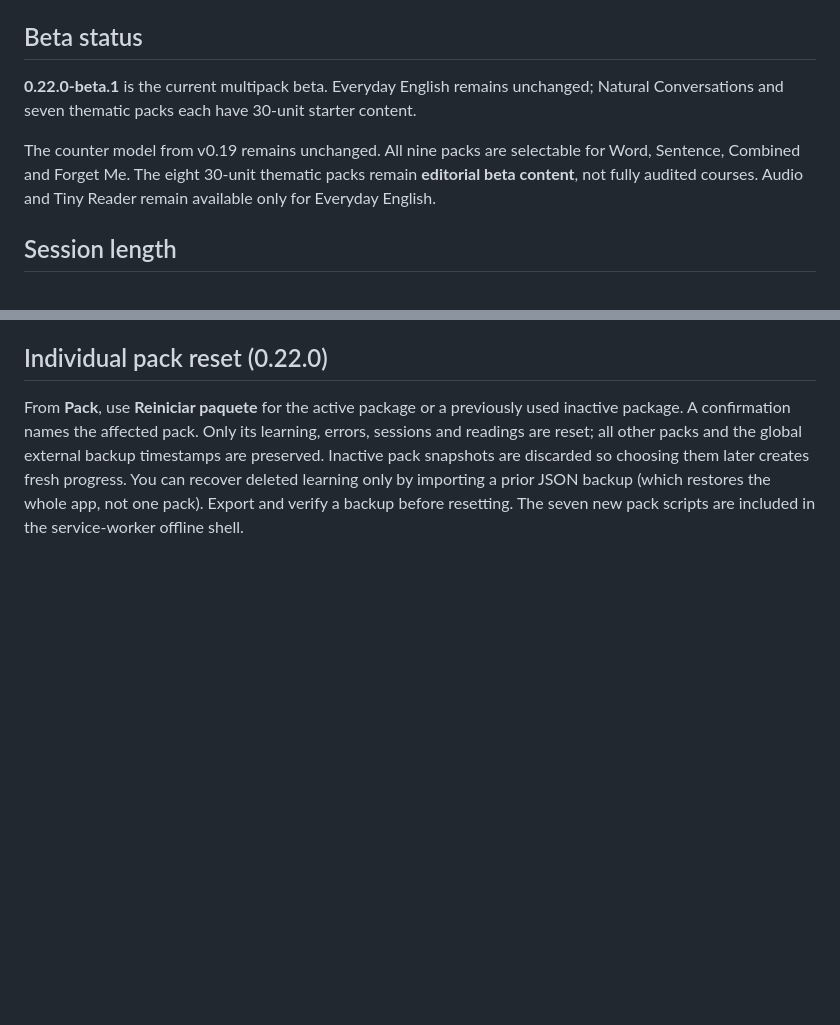
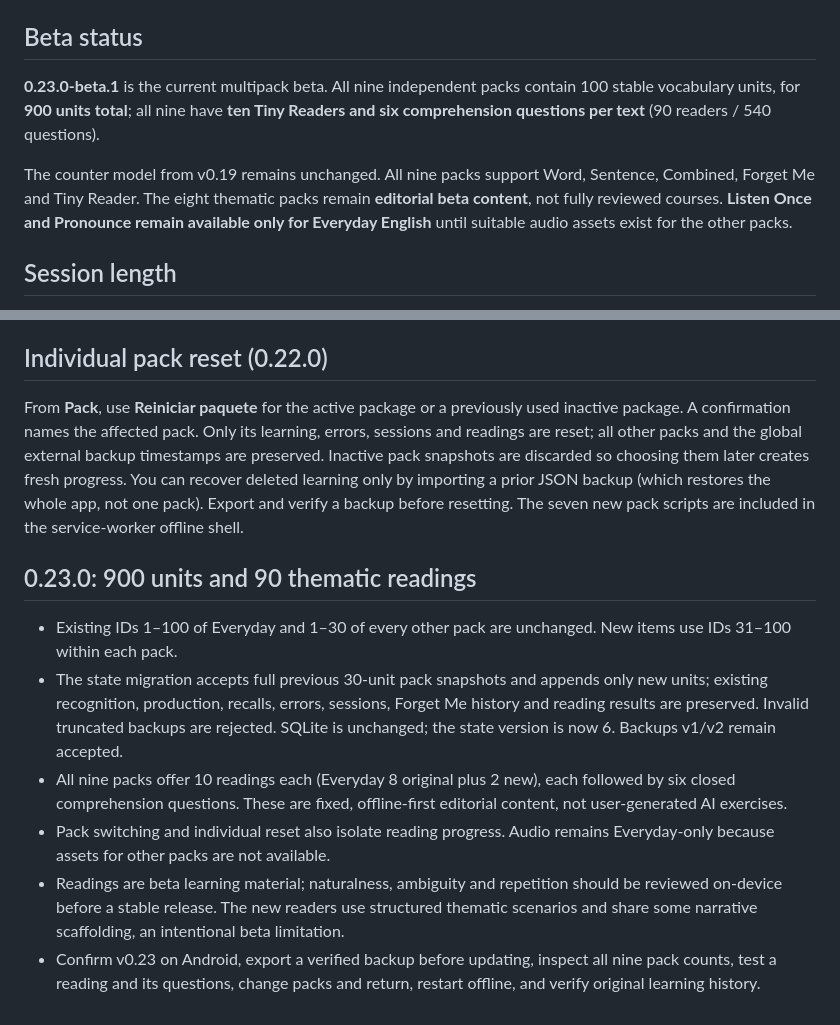
Before and after one commit to alexfresquet-cmd/Noma, a Markdown page: README.md, 2 parts joined by grey strips. Drawn GitHub-style; blank space fills up the shorter version.

Commit message:
Document Noma 0.23 contents and migration (README.md)

```diff
--- a/README.md
+++ b/README.md
@@ -42,9 +42,9 @@ The audit and all content changes are documented in:
 
 ## Beta status
 
-**0.22.0-beta.1** is the current multipack beta. Everyday English remains unchanged; Natural Conversations and seven thematic packs each have 30-unit starter content.
+**0.23.0-beta.1** is the current multipack beta. All nine independent packs contain 100 stable vocabulary units, for **900 units total**; all nine have **ten Tiny Readers and six comprehension questions per text** (90 readers / 540 questions).
 
-The counter model from v0.19 remains unchanged. All nine packs are selectable for Word, Sentence, Combined and Forget Me. The eight 30-unit thematic packs remain **editorial beta content**, not fully audited courses. Audio and Tiny Reader remain available only for Everyday English.
+The counter model from v0.19 remains unchanged. All nine packs support Word, Sentence, Combined, Forget Me and Tiny Reader. The eight thematic packs remain **editorial beta content**, not fully reviewed courses. **Listen Once and Pronounce remain available only for Everyday English** until suitable audio assets exist for the other packs.
 
 
 ## Session length
@@ -109,3 +109,12 @@ Noma uses 200 recorded synthetic MP3 clips from the 100 audited unit IDs (100 Li
 ## Individual pack reset (0.22.0)
 
 From **Pack**, use **Reiniciar paquete** for the active package or a previously used inactive package. A confirmation names the affected pack. Only its learning, errors, sessions and readings are reset; all other packs and the global external backup timestamps are preserved. Inactive pack snapshots are discarded so choosing them later creates fresh progress. You can recover deleted learning only by importing a prior JSON backup (which restores the whole app, not one pack). Export and verify a backup before resetting. The seven new pack scripts are included in the service-worker offline shell.
+
+## 0.23.0: 900 units and 90 thematic readings
+
+- Existing IDs 1–100 of Everyday and 1–30 of every other pack are unchanged. New items use IDs 31–100 within each pack.
+- The state migration accepts full previous 30-unit pack snapshots and appends only new units; existing recognition, production, recalls, errors, sessions, Forget Me history and reading results are preserved. Invalid truncated backups are rejected. SQLite is unchanged; the state version is now 6. Backups v1/v2 remain accepted.
+- All nine packs offer 10 readings each (Everyday 8 original plus 2 new), each followed by six closed comprehension questions. These are fixed, offline-first editorial content, not user-generated AI exercises.
+- Pack switching and individual reset also isolate reading progress. Audio remains Everyday-only because assets for other packs are not available.
+- Readings are beta learning material; naturalness, ambiguity and repetition should be reviewed on-device before a stable release. The new readers use structured thematic scenarios and share some narrative scaffolding, an intentional beta limitation.
+- Confirm v0.23 on Android, export a verified backup before updating, inspect all nine pack counts, test a reading and its questions, change packs and return, restart offline, and verify original learning history.
```
